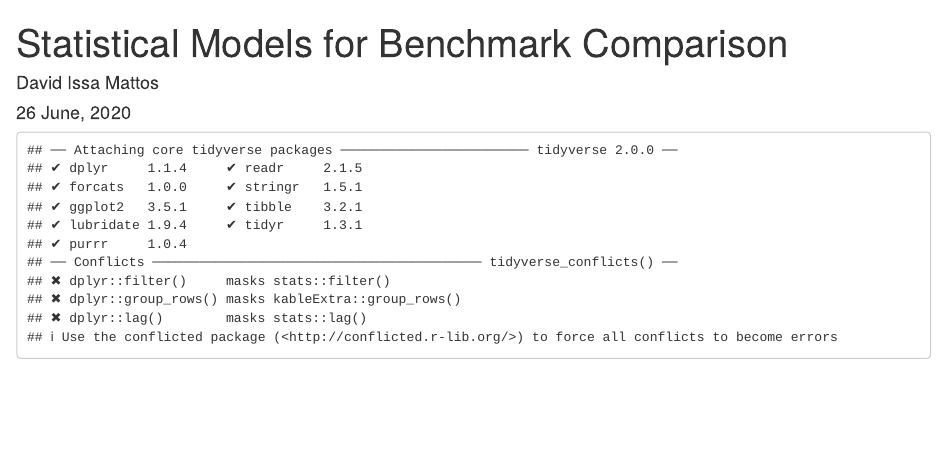
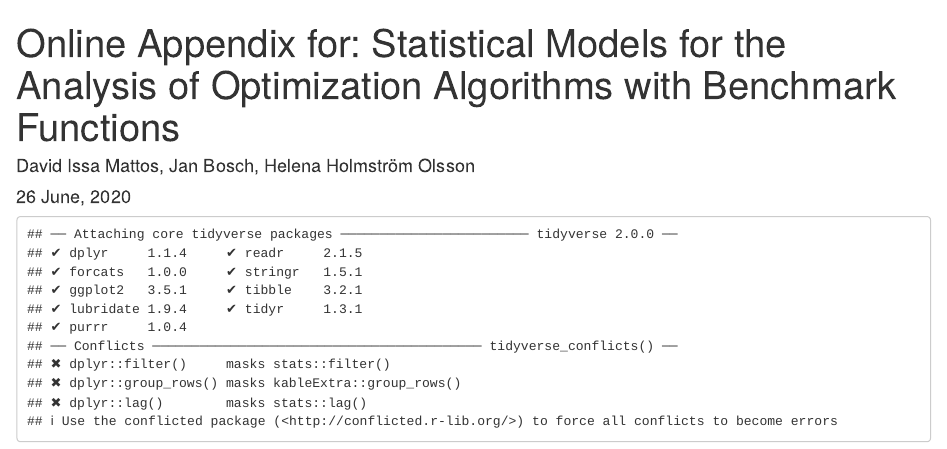
Before and after one commit to davidissamattos/statscomp, an R Markdown document (index.Rmd): the page in a window 1100 px wide, from its top. Rendered offline with R 4.5, knitr and Pandoc, with nearby package versions; drawn as R Markdown's standard HTML page in place of the format the file asks for; some code elsewhere in the file could not run offline.

Commit message:
updating the book

```diff
--- a/index.Rmd
+++ b/index.Rmd
@@ -1,6 +1,6 @@
 ---
-title: "Statistical Models for Benchmark Comparison"
-author: "David Issa Mattos"
+title: "Online Appendix for: Statistical Models for the Analysis of Optimization Algorithms with Benchmark Functions"
+author: "David Issa Mattos, Jan Bosch, Helena Holmström Olsson"
 date: "`r format(Sys.time(), '%d %B, %Y')`"
 site: bookdown::bookdown_site
 documentclass: book
```
Also changed, not shown: docs/search_index.json, 8 other files.
